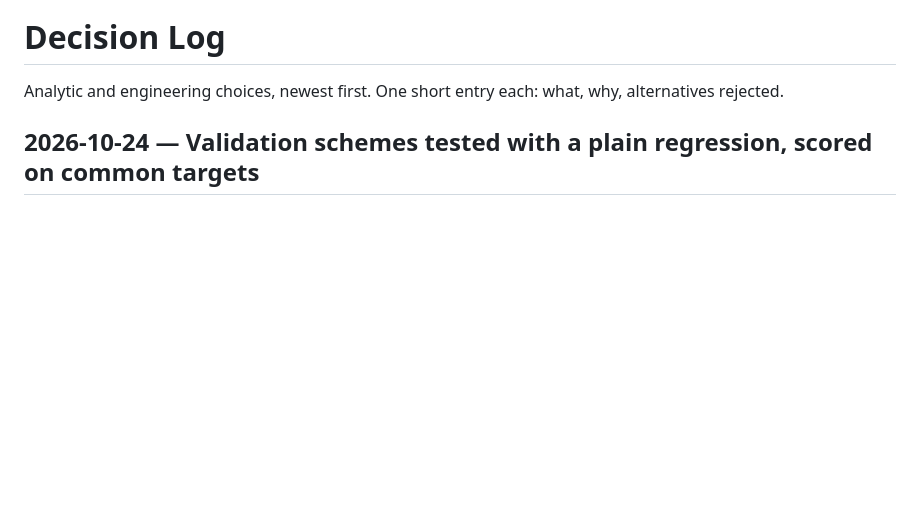
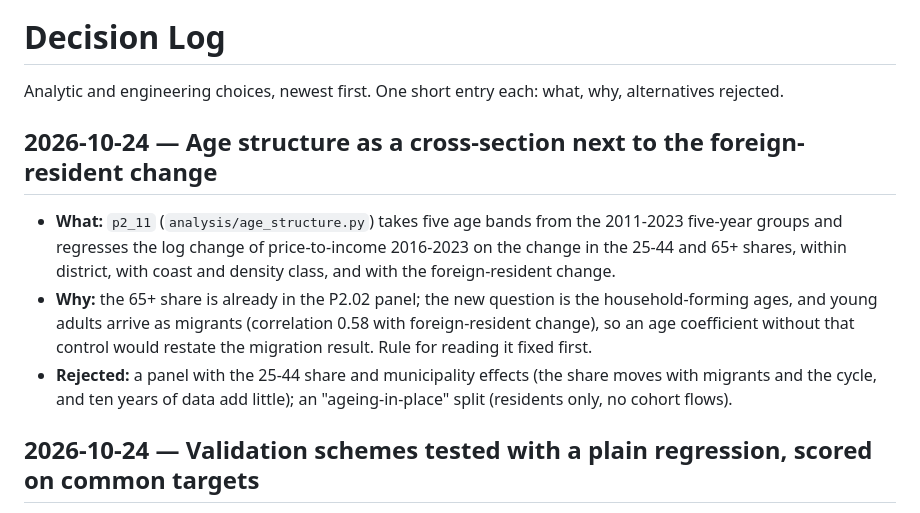
Before and after one commit to pmsmendes/portugal-housing-crisis, a Markdown page: docs/decisions.md, the part around the change. Rendered like a GitHub page; blank space fills up the shorter version.

```diff
--- a/docs/decisions.md
+++ b/docs/decisions.md
@@ -1,6 +1,11 @@
 # Decision Log
 
 Analytic and engineering choices, newest first. One short entry each: what, why, alternatives rejected.
+
+## 2026-10-24 — Age structure as a cross-section next to the foreign-resident change
+- **What:** `p2_11` (`analysis/age_structure.py`) takes five age bands from the 2011-2023 five-year groups and regresses the log change of price-to-income 2016-2023 on the change in the 25-44 and 65+ shares, within district, with coast and density class, and with the foreign-resident change.
+- **Why:** the 65+ share is already in the P2.02 panel; the new question is the household-forming ages, and young adults arrive as migrants (correlation 0.58 with foreign-resident change), so an age coefficient without that control would restate the migration result. Rule for reading it fixed first.
+- **Rejected:** a panel with the 25-44 share and municipality effects (the share moves with migrants and the cycle, and ten years of data add little); an "ageing-in-place" split (residents only, no cohort flows).
 
 ## 2026-10-24 — Validation schemes tested with a plain regression, scored on common targets
 - **What:** `p4_04` (`forecasting.validation_schemes`, `scheme_scores`) scores one least-squares model of the h-quarter change on four lagged changes under rolling origin, random folds, purged leave-one-out and purged blocks, all on the targets the rolling origin can score.
```
Also changed, not shown: docs/research_questions.md (+1 -1 lines), reports/p2_explain.md (+21 -2 lines), reports/figures/p2/age_structure.png (added), 9 other files.
